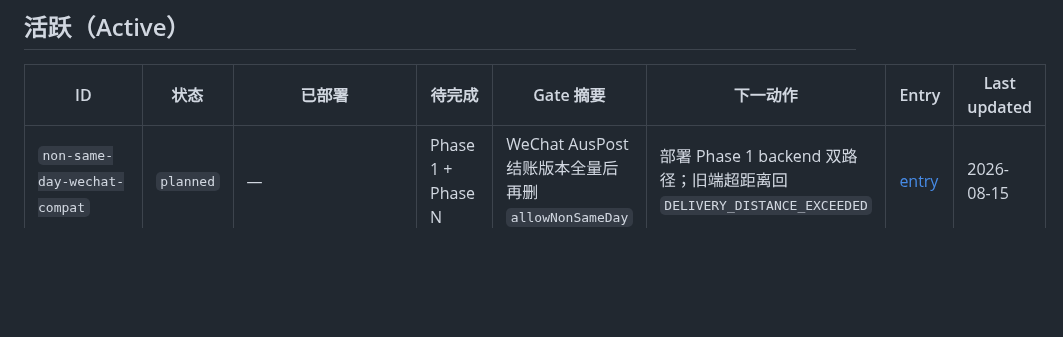
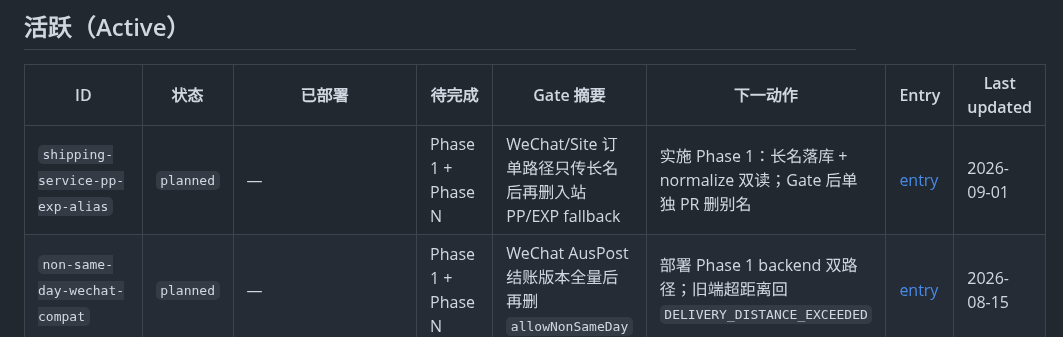
Before and after one commit to lancety/xituan_agent, a Markdown page: devGuide/post-deploy-ledger/registry.md, the part around one of its changes. Drawn GitHub-style; blank space fills up the shorter version.

Commit message:
docs(post-deploy): register shipping-service PP/EXP alias ledger entry
Co-authored-by: Cursor <cursoragent@cursor.com>

```diff
--- a/devGuide/post-deploy-ledger/registry.md
+++ b/devGuide/post-deploy-ledger/registry.md
@@ -10,6 +10,7 @@ Last updated: 2026-08-27
 
 | ID | 状态 | 已部署 | 待完成 | Gate 摘要 | 下一动作 | Entry | Last updated |
 |----|------|--------|--------|-----------|----------|-------|--------------|
+| `shipping-service-pp-exp-alias` | `planned` | — | Phase 1 + Phase N | WeChat/Site 订单路径只传长名后再删入站 PP/EXP fallback | 实施 Phase 1：长名落库 + normalize 双读；Gate 后单独 PR 删别名 | [entry](./entries/2026-09-shipping-service-pp-exp-alias.md) | 2026-09-01 |
 | `non-same-day-wechat-compat` | `planned` | — | Phase 1 + Phase N | WeChat AusPost 结账版本全量后再删 `allowNonSameDay` | 部署 Phase 1 backend 双路径；旧端超距离回 `DELIVERY_DISTANCE_EXCEEDED` | [entry](./entries/2026-08-non-same-day-wechat-compat.md) | 2026-08-15 |
 | `product-storage-type-columns` | `planned` | — | Phase 1 + Phase N | 全端 Phase 1 全量后再清 jsonb / 退役 schema；CMS 编辑器暂保留这三项 metadata | Phase N 退役 schema 时一并隐藏 CMS metadata 字段 | [entry](./entries/2026-08-product-storage-type-columns.md) | 2026-08-14 |
 | `user-address-last-used-delivery` | `planned` | — | Phase 1 + Phase 3 | WeChat 新版本全量后再 DROP `is_default` | 实施 Phase 1 后改 `blocked` | [entry](./entries/2026-06-user-address-last-used-delivery.md) | 2026-06-02 |
```
Also changed, not shown: other parts of devGuide/post-deploy-ledger/registry.md (+1 -1 lines), 1 other file.
